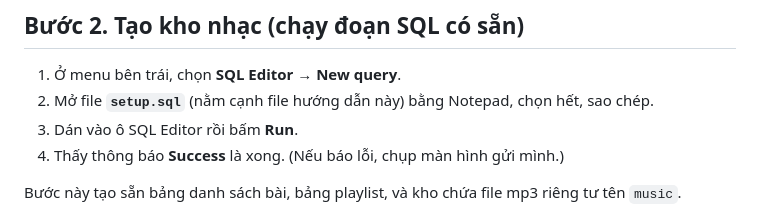
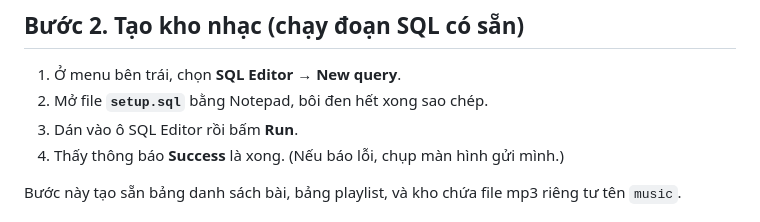
Before and after one commit to ViTuanAnh-IT/offline-music-player-app, a Markdown page: HUONG-DAN.md, the part around the change. Drawn GitHub-style.

```diff
--- a/HUONG-DAN.md
+++ b/HUONG-DAN.md
@@ -21,7 +21,7 @@ Cách app hoạt động: bạn upload mp3 trên máy tính → nhạc nằm tro
 ## Bước 2. Tạo kho nhạc (chạy đoạn SQL có sẵn)
 
 1. Ở menu bên trái, chọn **SQL Editor** → **New query**.
-2. Mở file **`setup.sql`** (nằm cạnh file hướng dẫn này) bằng Notepad, chọn hết, sao chép.
+2. Mở file **`setup.sql`** bằng Notepad, bôi đen hết xong sao chép.
 3. Dán vào ô SQL Editor rồi bấm **Run**.
 4. Thấy thông báo **Success** là xong. (Nếu báo lỗi, chụp màn hình gửi mình.)
 
```
